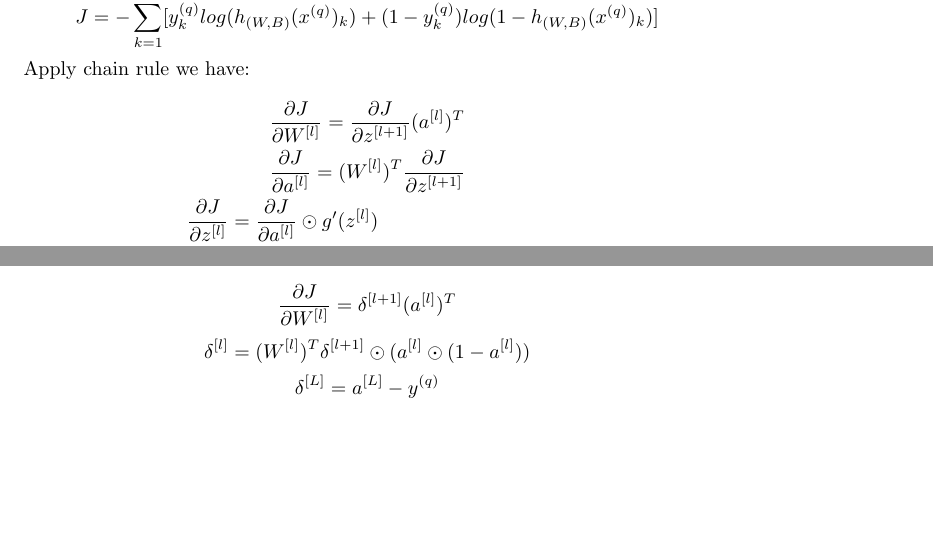
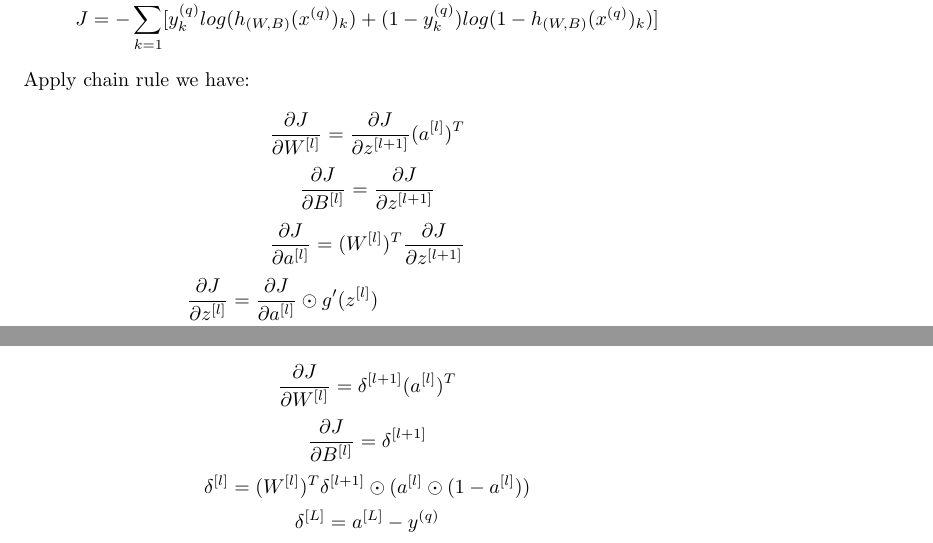
Before and after one commit to MDataResearch/ml_notes, a LaTeX document (dl_course/note/main.tex): two parts of pages 10 and 11 of 11 before the commit and two parts of pages 10 and 11 of 12 after it, joined at a grey line, cut so that both start at the same text, the shorter picture padded with empty space. Compiled offline with pdfLaTeX.

Commit message:
helper equations for B

```diff
--- a/dl_course/note/main.tex
+++ b/dl_course/note/main.tex
@@ -347,6 +347,7 @@ a_1 & \dots & a_d
 \noindent Apply chain rule we have:
 
 \[\frac{\partial J}{\partial W^{[l]}} = \frac{\partial J}{\partial z^{[l + 1]}} (a^{[l]})^T\]
+\[\frac{\partial J}{\partial B^{[l]}} = \frac{\partial J}{\partial z^{[l + 1]}}\]
 \[\frac{\partial J}{\partial a^{[l]}} = (W^{[l]})^T \frac{\partial J}{\partial z^{[l + 1]}}\]
 \begin{equation*}
 \begin{split}
@@ -388,6 +389,7 @@ a_1 & \dots & a_d
 \noindent Then we get:
 
 \[\frac{\partial J}{\partial W^{[l]}} = \delta^{[l + 1]} (a^{[l]})^T\]
+\[\frac{\partial J}{\partial B^{[l]}} = \delta^{[l + 1]}\]
 \[\delta^{[l]} = (W^{[l]})^T \delta^{[l + 1]} \odot (a^{[l]} \odot (1 - a^{[l]}))\]
 \[\delta^{[L]} = a^{[L]} - y^{(q)}\]
 
```
